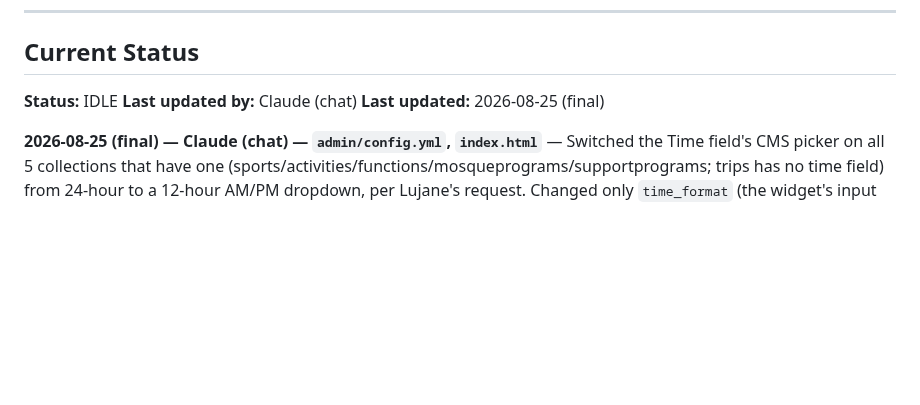
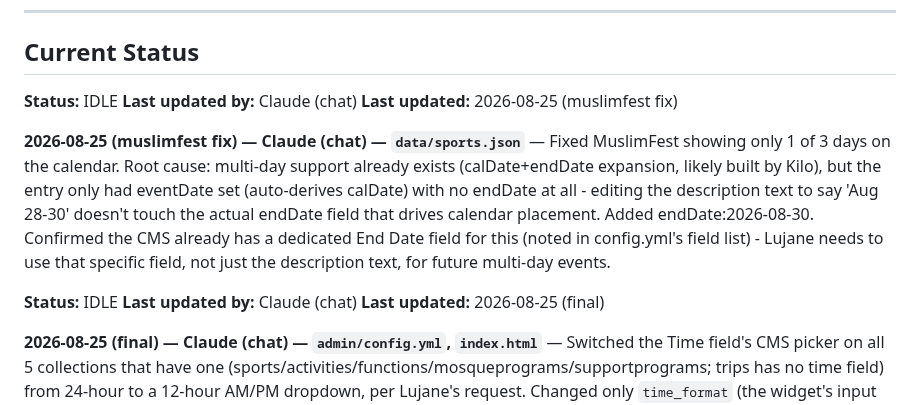
Before and after one commit to lugine/4dasistas, a Markdown page: AGENT-COORDINATION.md, the part around the change. Drawn GitHub-style; blank space fills up the shorter version.

Commit message:
Log MuslimFest multi-day fix

```diff
--- a/AGENT-COORDINATION.md
+++ b/AGENT-COORDINATION.md
@@ -79,6 +79,13 @@ npx wrangler deploy
 
 **Status:** IDLE
 **Last updated by:** Claude (chat)
+**Last updated:** 2026-08-25 (muslimfest fix)
+
+**2026-08-25 (muslimfest fix) — Claude (chat) — `data/sports.json`** — Fixed MuslimFest showing only 1 of 3 days on the calendar. Root cause: multi-day support already exists (calDate+endDate expansion, likely built by Kilo), but the entry only had eventDate set (auto-derives calDate) with no endDate at all - editing the description text to say 'Aug 28-30' doesn't touch the actual endDate field that drives calendar placement. Added endDate:2026-08-30. Confirmed the CMS already has a dedicated End Date field for this (noted in config.yml's field list) - Lujane needs to use that specific field, not just the description text, for future multi-day events.
+
+
+**Status:** IDLE
+**Last updated by:** Claude (chat)
 **Last updated:** 2026-08-25 (final)
 
 **2026-08-25 (final) — Claude (chat) — `admin/config.yml`, `index.html`** — Switched the Time field's CMS picker on all 5 collections that have one (sports/activities/functions/mosqueprograms/supportprograms; trips has no time field) from 24-hour to a 12-hour AM/PM dropdown, per Lujane's request. Changed only `time_format` (the widget's input UI, `HH:mm` → `"h:mm A"`) and left `format` as `HH:mm` (the stored value) untouched, so the stored data shape doesn't change at all and nothing elsewhere needed updating for that half of it. While checking how `time` gets displayed, found `eventTimeLabel()` in `index.html` was returning the raw stored 24-hour string straight to visitors (e.g. "14:00" instead of "2:00 PM") — fixed by adding `formatTime12h()` and routing display through it; `eventTimeMinutes()` (used for sort order) was untouched since it already parsed hours/minutes numerically and didn't care about AM/PM. Verified: `formatTime12h` unit-tested against midnight/noon/single-digit-hour edge cases, and confirmed in-browser that a real item's stored `"12:00"` now renders as `"12:00 PM"`.
```
